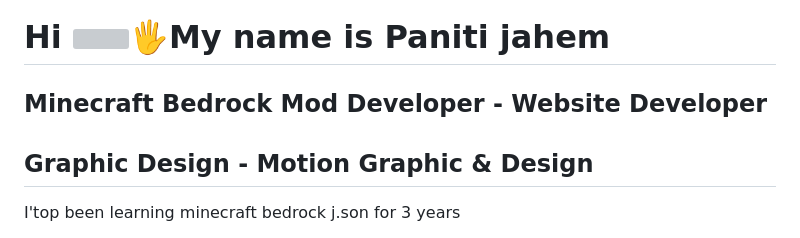
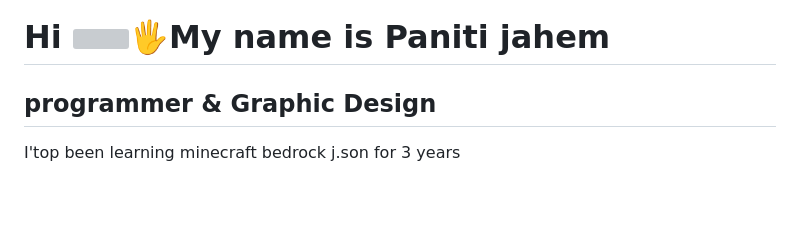
Before and after one commit to SolightzZ/SolightzZ, a Markdown page: docs/README.md, the part around the change. Rendered like a GitHub page; blank space fills up the shorter version; grey boxes are pictures that could not be loaded.

```diff
--- a/docs/README.md
+++ b/docs/README.md
@@ -5,8 +5,7 @@
 Hi ![](🖐)🖐My name is Paniti jahem
 ====================================================================================================================================
 
-Minecraft Bedrock Mod Developer -  Website Developer <br><br>
-Graphic Design -  Motion Graphic & Design
+programmer & Graphic Design
 ---------------------------------------------------
 
 I'top been learning minecraft bedrock j.son for 3 years
```
